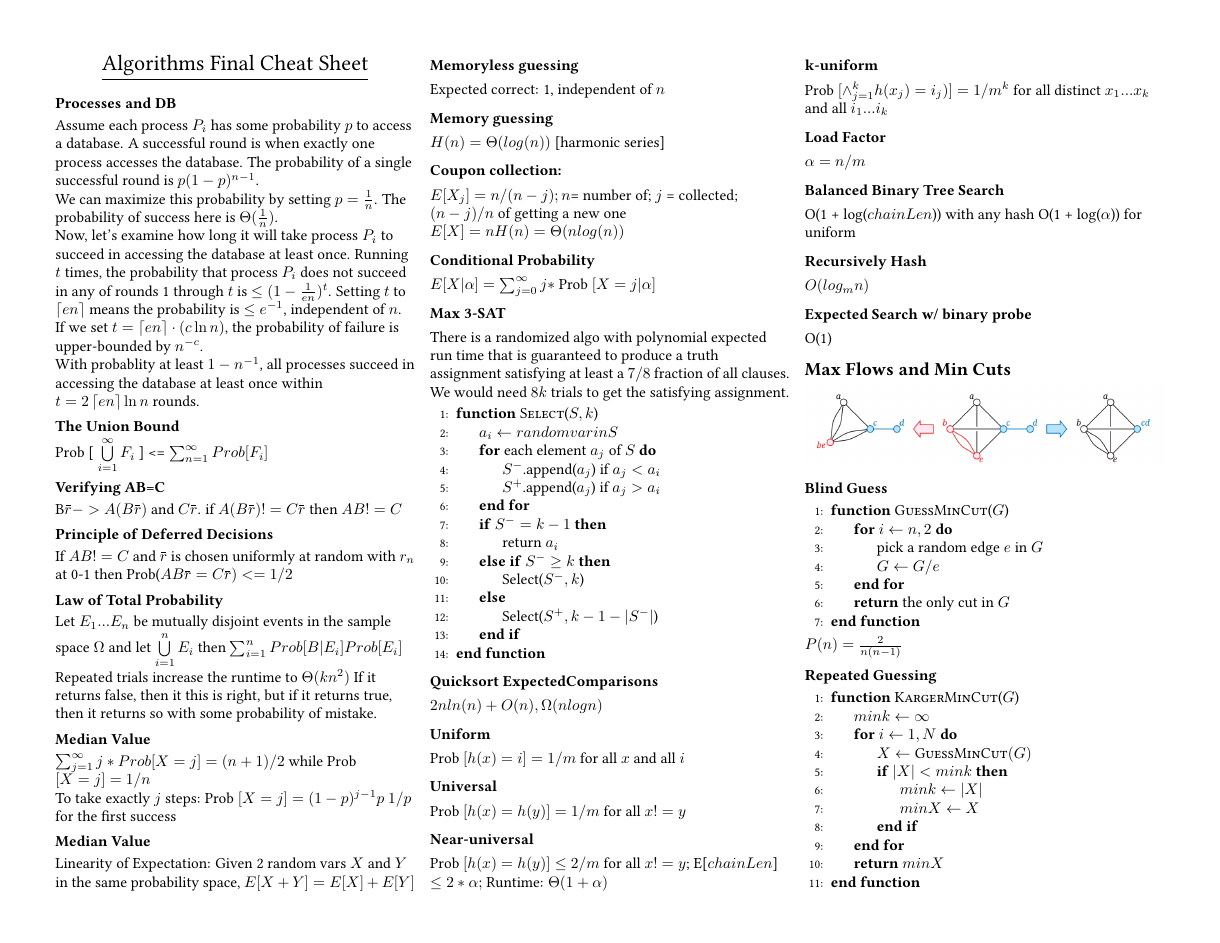
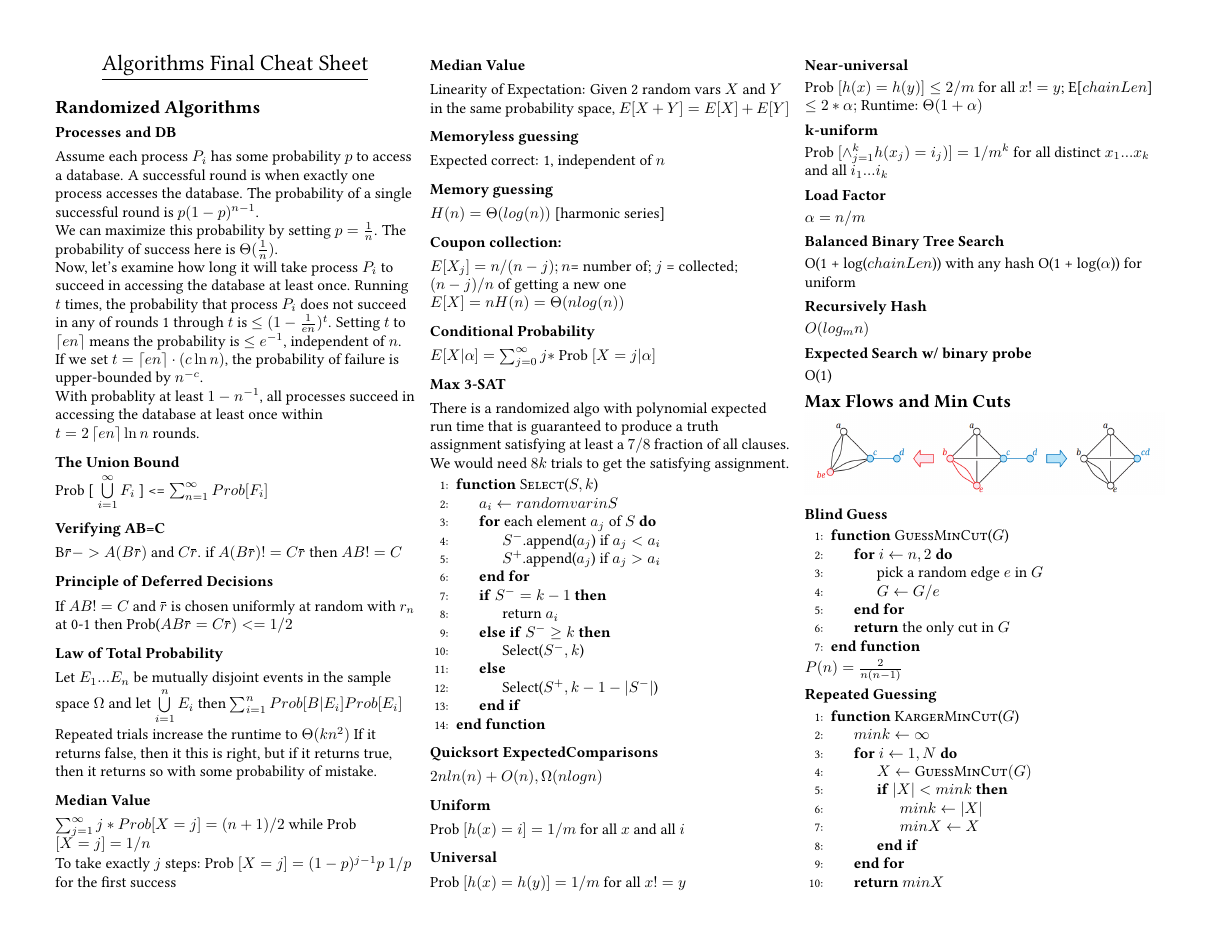
Before and after one commit to willem-dejong/algorithmsfinalcheatsheet, a LaTeX document (AlgorithmsFinalCheatSheet.tex, which reads RandomizedAlgorithms.tex): page 1 of 4. Compiled offline with pdfLaTeX.

Commit message:
Add section header for randomized algorithms

```diff
--- a/RandomizedAlgorithms.tex
+++ b/RandomizedAlgorithms.tex
@@ -1,3 +1,5 @@
+\section{Randomized Algorithms}
+
 \subsection{Processes and DB}
 Assume each process $P_i$ has some probability $p$ to access a database. A successful round is when exactly one process accesses the database. The probability of a single successful round is $p(1 - p)^{n-1}$.\\
 We can maximize this probability by setting $p = \frac{1}{n}$. The probability of success here is $\Theta(\frac{1}{n})$.\\
```
Also changed, not shown: AlgorithmsFinalCheatSheet.pdf.
